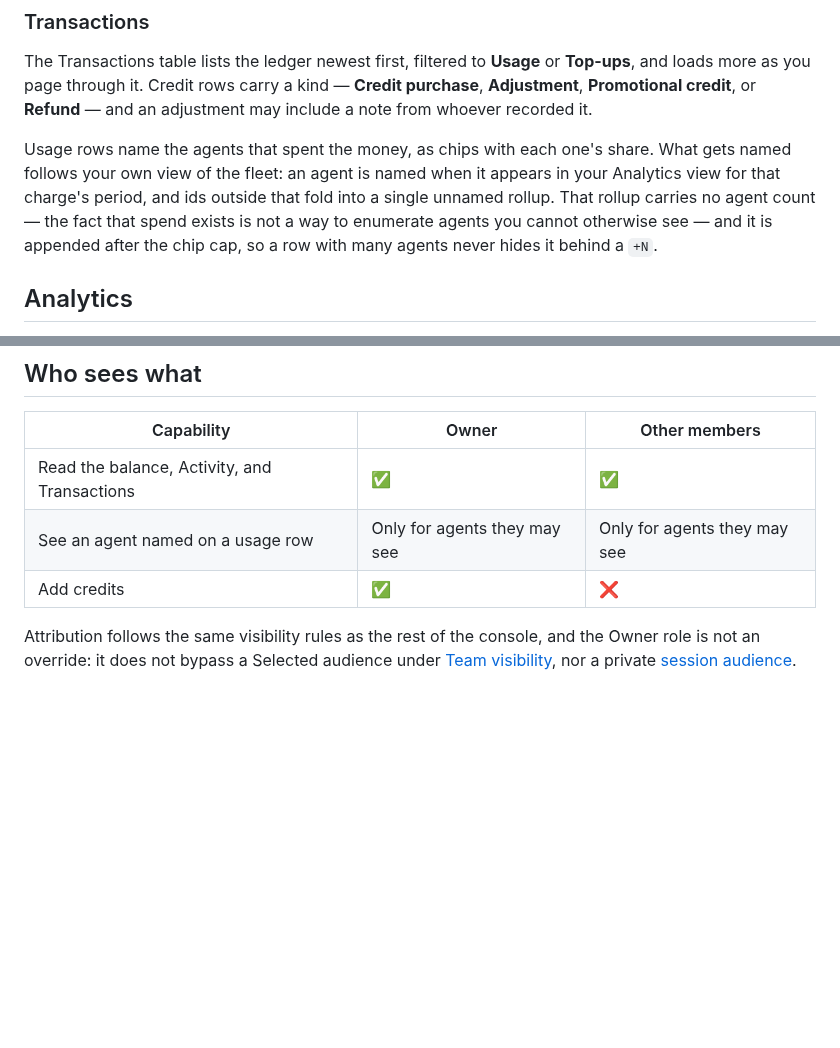
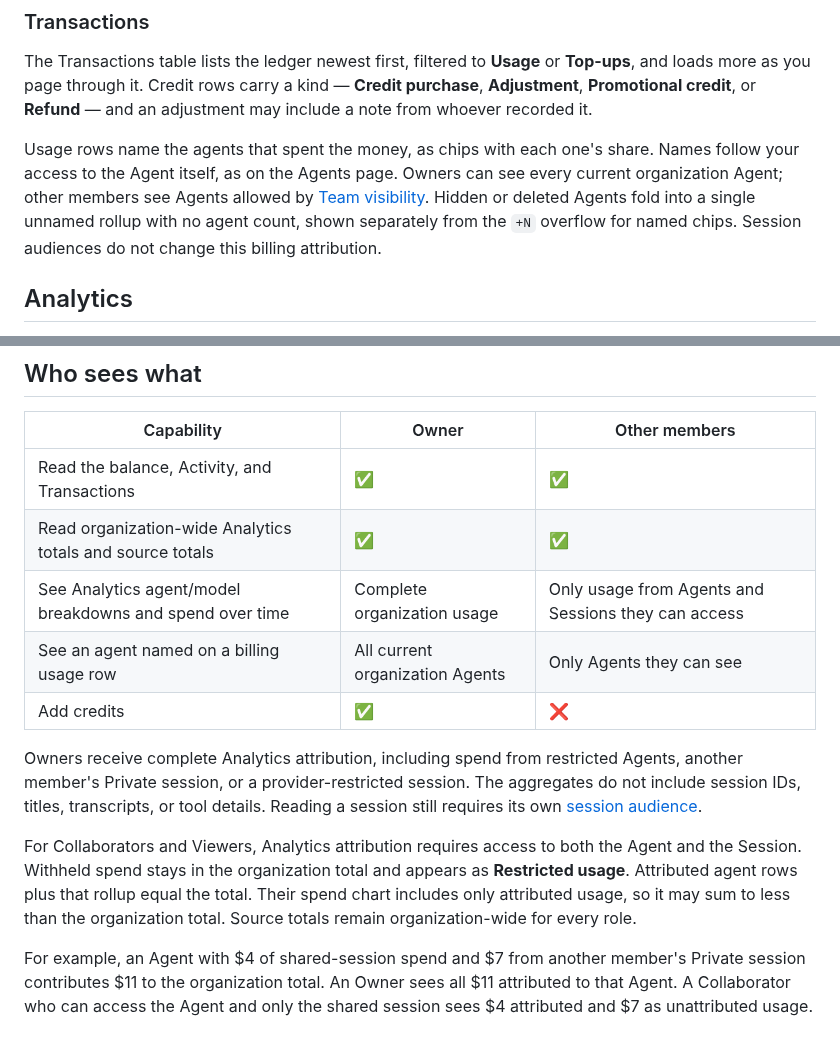
Before and after one commit to agentconnect-md/docs, a Markdown page: docs/Operate & Govern/billing-and-usage.md, 2 parts joined by grey strips. GitHub-like rendering; blank space fills up the shorter version.

Commit message:
docs: clarify owner access, usage, and approval routing

```diff
--- a/docs/Operate & Govern/billing-and-usage.md
+++ b/docs/Operate & Govern/billing-and-usage.md
@@ -34,7 +34,7 @@ The Activity chart buckets the ledger over the last **24h**, **7d**, **30d**, or
 
 The Transactions table lists the ledger newest first, filtered to **Usage** or **Top-ups**, and loads more as you page through it. Credit rows carry a kind — **Credit purchase**, **Adjustment**, **Promotional credit**, or **Refund** — and an adjustment may include a note from whoever recorded it.
 
-Usage rows name the agents that spent the money, as chips with each one's share. What gets named follows your own view of the fleet: an agent is named when it appears in your Analytics view for that charge's period, and ids outside that fold into a single unnamed rollup. That rollup carries no agent count — the fact that spend exists is not a way to enumerate agents you cannot otherwise see — and it is appended after the chip cap, so a row with many agents never hides it behind a `+N`.
+Usage rows name the agents that spent the money, as chips with each one's share. Names follow your access to the Agent itself, as on the Agents page. Owners can see every current organization Agent; other members see Agents allowed by [Team visibility](/docs/team-visibility). Hidden or deleted Agents fold into a single unnamed rollup with no agent count, shown separately from the `+N` overflow for named chips. Session audiences do not change this billing attribution.
 
 ## Analytics
 
@@ -54,7 +54,13 @@ Source is recorded when the session runs, so moving an agent between a daemon an
 | Capability | Owner | Other members |
 | --- | --- | --- |
 | Read the balance, Activity, and Transactions | ✅ | ✅ |
-| See an agent named on a usage row | Only for agents they may see | Only for agents they may see |
+| Read organization-wide Analytics totals and source totals | ✅ | ✅ |
+| See Analytics agent/model breakdowns and spend over time | Complete organization usage | Only usage from Agents and Sessions they can access |
+| See an agent named on a billing usage row | All current organization Agents | Only Agents they can see |
 | Add credits | ✅ | ❌ |
 
-Attribution follows the same visibility rules as the rest of the console, and the Owner role is not an override: it does not bypass a Selected audience under [Team visibility](/docs/team-visibility), nor a private [session audience](/docs/session-visibility).
+Owners receive complete Analytics attribution, including spend from restricted Agents, another member's Private session, or a provider-restricted session. The aggregates do not include session IDs, titles, transcripts, or tool details. Reading a session still requires its own [session audience](/docs/session-visibility).
+
+For Collaborators and Viewers, Analytics attribution requires access to both the Agent and the Session. Withheld spend stays in the organization total and appears as **Restricted usage**. Attributed agent rows plus that rollup equal the total. Their spend chart includes only attributed usage, so it may sum to less than the organization total. Source totals remain organization-wide for every role.
+
+For example, an Agent with $4 of shared-session spend and $7 from another member's Private session contributes $11 to the organization total. An Owner sees all $11 attributed to that Agent. A Collaborator who can access the Agent and only the shared session sees $4 attributed and $7 as unattributed usage.
```
Also changed, not shown: docs/Build Your Team/tools-and-skills.md (+1 -1 lines), docs/Operate & Govern/sessions.md (+12 -1 lines), images/team-visibility-owner-access.png (added), 5 other files.
